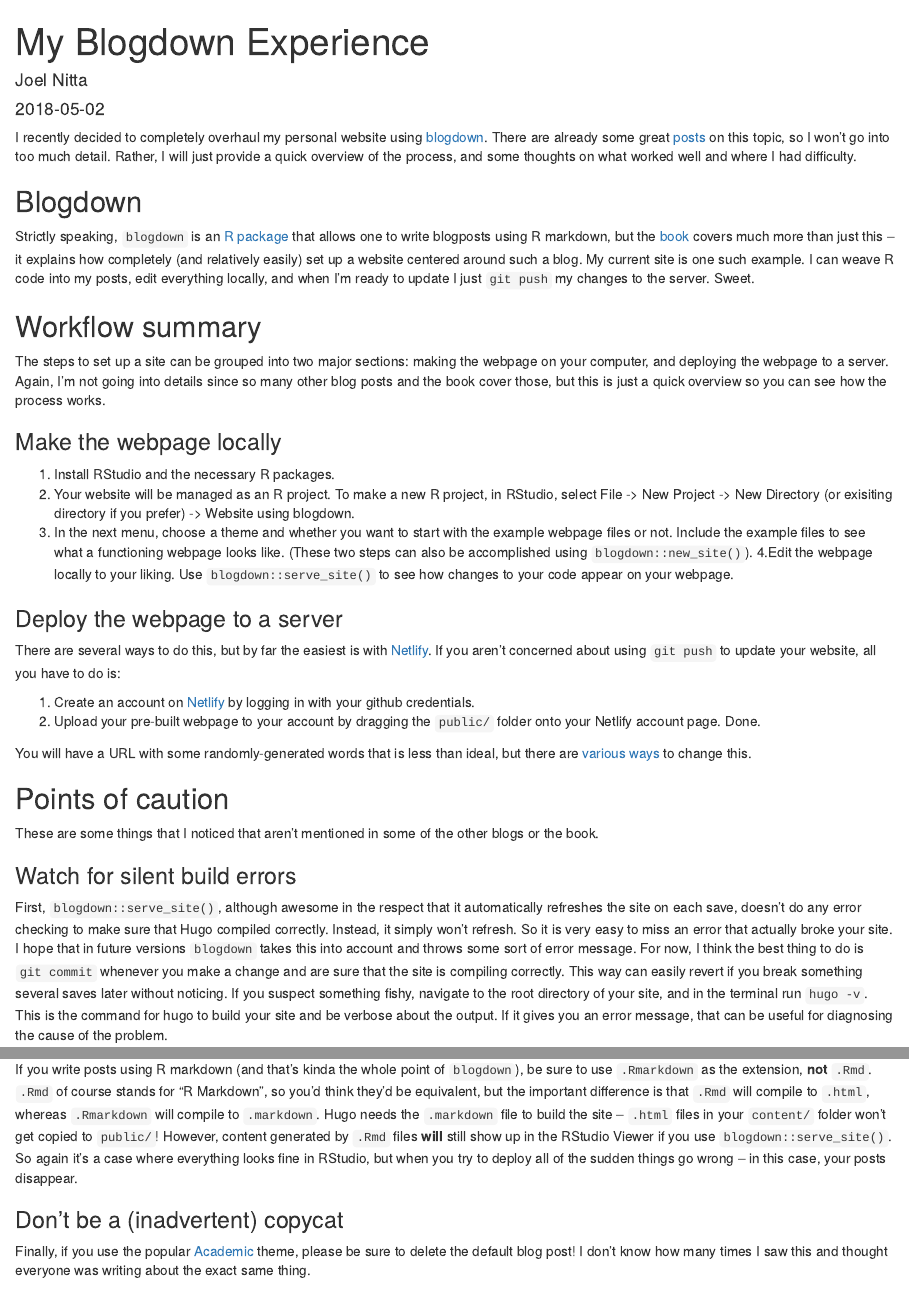
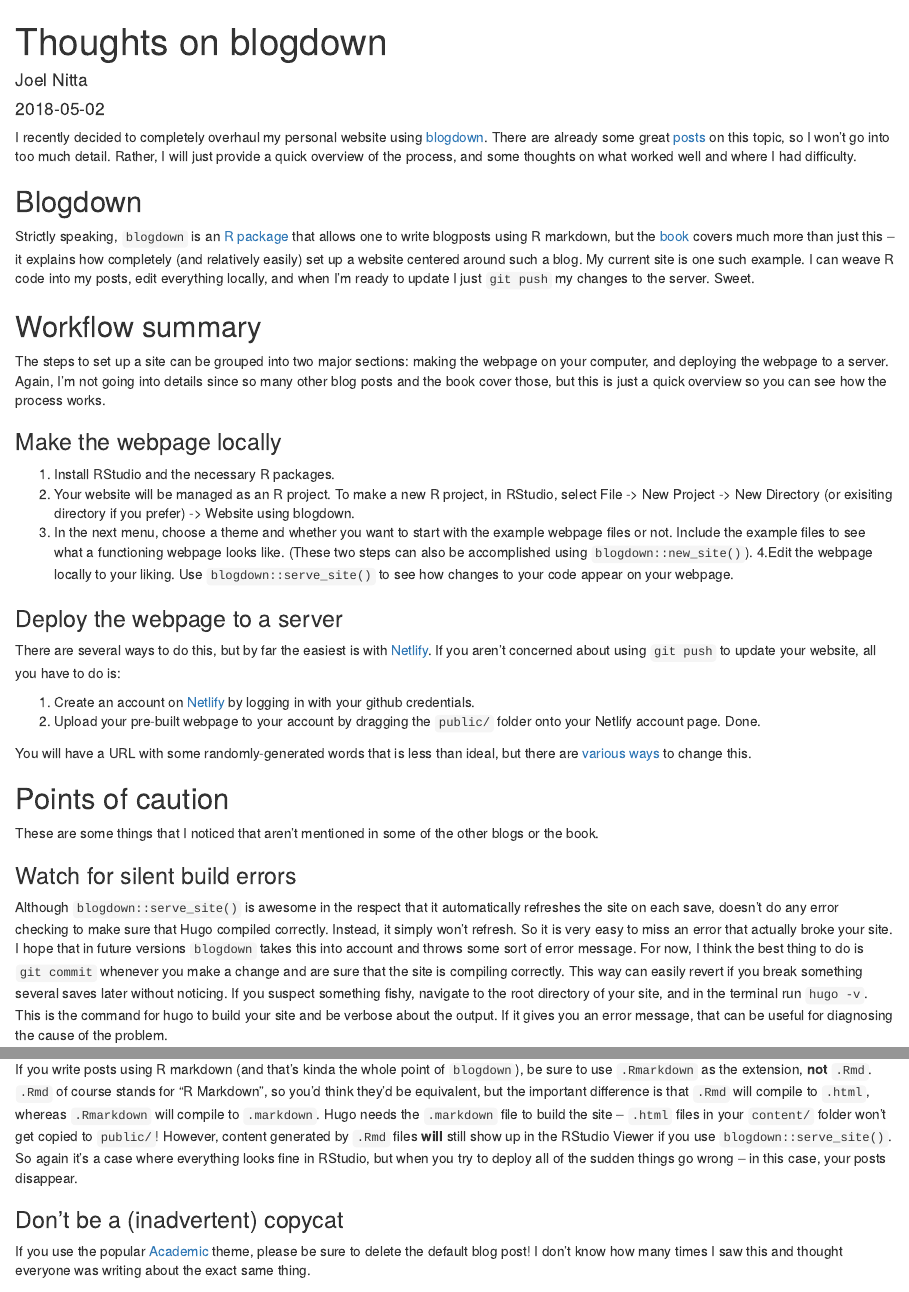
Before and after one commit to joelnitta/joelnitta-site, an R Markdown document (content/post/2018-05-02-my-blogdown-experience.Rmd): the page in a window 1100 px wide, from its top, and a second part further down, joined at a grey line. Rendered offline with R 4.5, knitr and Pandoc, with nearby package versions; drawn as R Markdown's standard HTML page in place of the format the file asks for; some code elsewhere in the file could not run offline.

Commit message:
Change title, other minor edits

```diff
--- a/content/post/2018-05-02-my-blogdown-experience.Rmd
+++ b/content/post/2018-05-02-my-blogdown-experience.Rmd
@@ -1,5 +1,5 @@
 ---
-title: My Blogdown Experience
+title: Thoughts on blogdown
 author: Joel Nitta
 date: '2018-05-02'
 slug: my-blogdown-experience
@@ -47,7 +47,7 @@
 
 ### Watch for silent build errors
 
-First, `blogdown::serve_site()`, although awesome in the respect that it automatically refreshes the site on each save, doesn't do any error checking to make sure that Hugo compiled correctly. Instead, it simply won't refresh. So it is very easy to miss an error that actually broke your site. I hope that in future versions `blogdown` takes this into account and throws some sort of error message. For now, I think the best thing to do is `git commit` whenever you make a change and are sure that the site is compiling correctly. This way can easily revert if you break something several saves later without noticing. If you suspect something fishy, navigate to the root directory of your site, and in the terminal run `hugo -v`. This is the command for hugo to build your site and be verbose about the output. If it gives you an error message, that can be useful for diagnosing the cause of the problem.
+Although `blogdown::serve_site()` is awesome in the respect that it automatically refreshes the site on each save, doesn't do any error checking to make sure that Hugo compiled correctly. Instead, it simply won't refresh. So it is very easy to miss an error that actually broke your site. I hope that in future versions `blogdown` takes this into account and throws some sort of error message. For now, I think the best thing to do is `git commit` whenever you make a change and are sure that the site is compiling correctly. This way can easily revert if you break something several saves later without noticing. If you suspect something fishy, navigate to the root directory of your site, and in the terminal run `hugo -v`. This is the command for hugo to build your site and be verbose about the output. If it gives you an error message, that can be useful for diagnosing the cause of the problem.
 
 ### Rmd != Rmarkdown
 
@@ -56,7 +56,7 @@
 If you write posts using R markdown (and that's kinda the whole point of `blogdown`), be sure to use `.Rmarkdown` as the extension, **not** `.Rmd`. `.Rmd` of course stands for "R Markdown", so you'd think they'd be equivalent, but the important difference is that `.Rmd` will compile to `.html`, whereas `.Rmarkdown` will compile to `.markdown`. Hugo needs the `.markdown` file to build the site -- `.html` files in your `content/` folder won't get copied to `public/`! However, content generated by `.Rmd` files **will** still show up in the RStudio Viewer if you use `blogdown::serve_site()`. So again it's a case where everything looks fine in RStudio, but when you try to deploy all of the sudden things go wrong -- in this case, your posts disappear.
 
 ### Don't be a (inadvertent) copycat
-Finally, if you use the popular [Academic](https://github.com/gcushen/hugo-academic) theme, please be sure to delete the default blog post! I don't know how many times I saw this and thought everyone was writing about the exact same thing.
+If you use the popular [Academic](https://github.com/gcushen/hugo-academic) theme, please be sure to delete the default blog post! I don't know how many times I saw this and thought everyone was writing about the exact same thing.
 
 ## Resources
 
```
